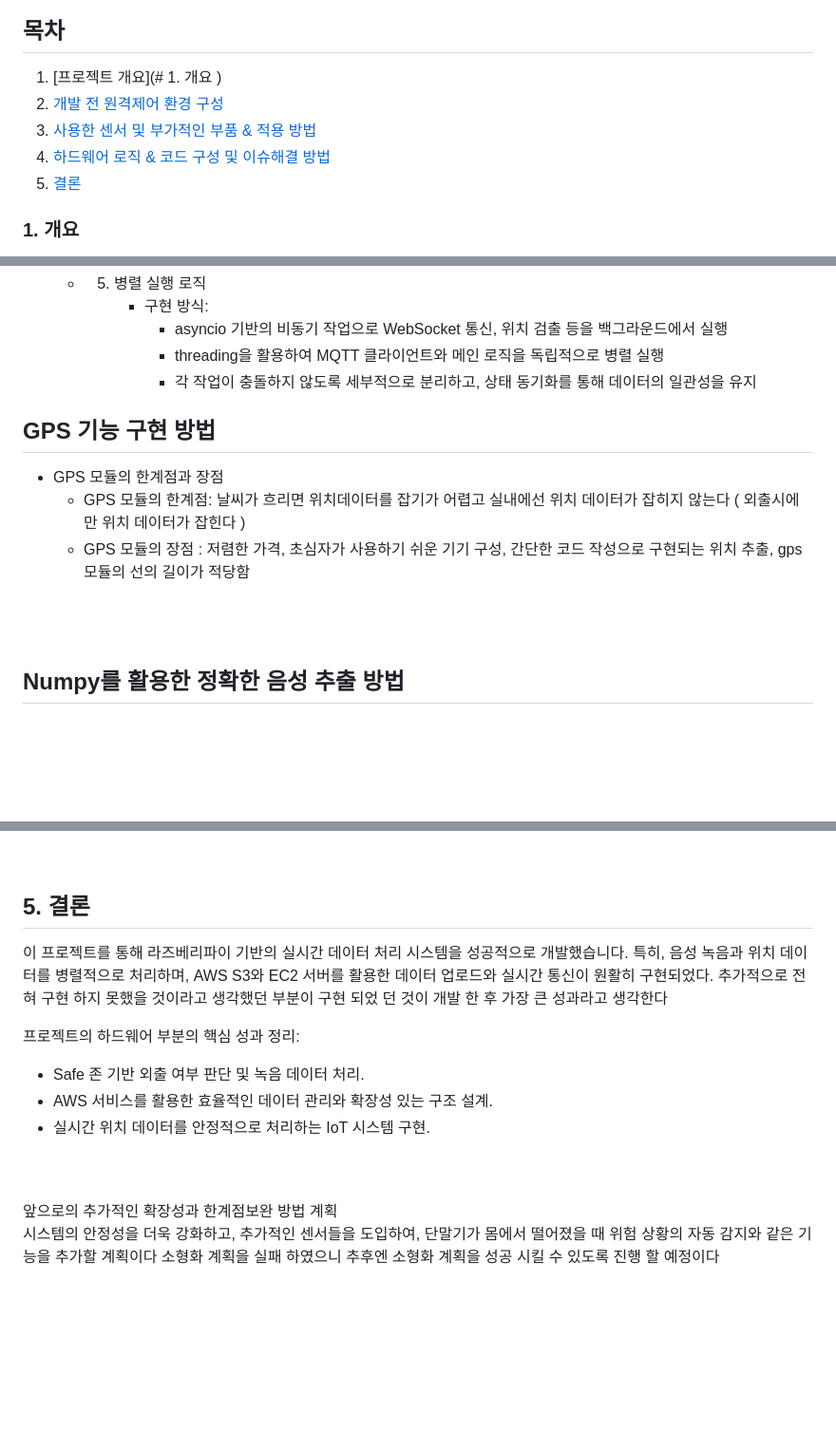
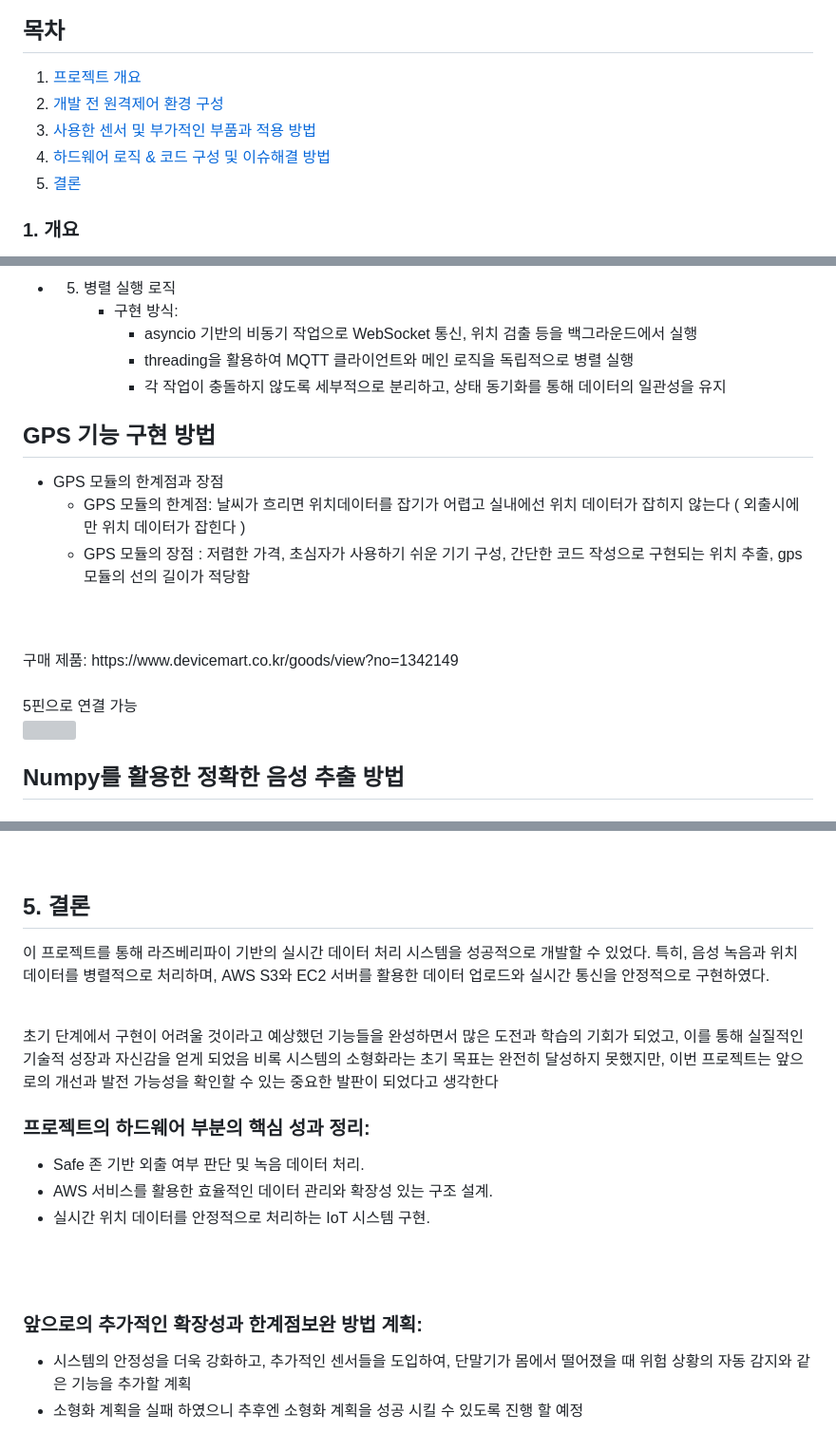
Before and after one commit to Shu-su/HeaRing, a Markdown page: Hardware/Readme.md, 3 parts joined by grey strips. Shown at 95% size. Drawn GitHub-style; blank space fills up the shorter version; grey boxes are pictures that could not be loaded.

```diff
--- a/Hardware/Readme.md
+++ b/Hardware/Readme.md
@@ -5,10 +5,10 @@
 
 
 ## 목차
-1. [프로젝트 개요](# 1. 개요 )
-2. [개발 전 원격제어 환경 구성](#3)
-3. [사용한 센서 및 부가적인 부품 & 적용 방법 ](#4)
-4. [하드웨어 로직 & 코드 구성 및 이슈해결 방법 ](#)
+1. [프로젝트 개요](#1-개요)
+2. [개발 전 원격제어 환경 구성](#2-개발-전-원격제어-환경-구성-방법 )
+3. [사용한 센서 및 부가적인 부품과 적용 방법 ](#3-사용한-센서-및-부가적인-부품과-적용방법)
+4. [하드웨어 로직 & 코드 구성 및 이슈해결 방법 ](#4 )
 5. [결론](#5)
 
 
@@ -355,11 +370,9 @@ dmesg                   # 부팅 및 커널 메시지 확인
 
-  - 5. 병렬 실행 로직
+- 5. 병렬 실행 로직
        - 구현 방식:
          - asyncio 기반의 비동기 작업으로 WebSocket 통신, 위치 검출 등을 백그라운드에서 실행
          - threading을 활용하여 MQTT 클라이언트와 메인 로직을 독립적으로 병렬 실행
          - 각 작업이 충돌하지 않도록 세부적으로 분리하고, 상태 동기화를 통해 데이터의 일관성을 유지
-
-
 
 
 
@@ -369,6 +382,11 @@ dmesg                   # 부팅 및 커널 메시지 확인
   -  GPS 모듈의 장점 : 저렴한 가격, 초심자가 사용하기 쉬운 기기 구성, 간단한 코드 작성으로 구현되는 위치 추출, gps 모듈의 선의 길이가 적당함
 <br>
 <br>
+구매 제품: https://www.devicemart.co.kr/goods/view?no=1342149
+
+<br> 5핀으로 연결 가능
+<br>
+<img src="https://github.com/user-attachments/assets/997dc08c-eb9d-4e17-87ce-de90fb1726b5"  width="400" height="300"/>
 
 
 ## Numpy를 활용한 정확한 음성 추출 방법
@@ -421,13 +438,19 @@ else:
 
 ## 5. 결론
-이 프로젝트를 통해 라즈베리파이 기반의 실시간 데이터 처리 시스템을 성공적으로 개발했습니다. 특히, 음성 녹음과 위치 데이터를 병렬적으로 처리하며, AWS S3와 EC2 서버를 활용한 데이터 업로드와 실시간 통신이 원활히 구현되었다. 추가적으로 전혀 구현 하지 못했을 것이라고 생각했던 부분이 구현 되었 던 것이 개발  한 후 가장 큰 성과라고 생각한다
 
-프로젝트의 하드웨어 부분의 핵심 성과 정리:
+이 프로젝트를 통해 라즈베리파이 기반의 실시간 데이터 처리 시스템을 성공적으로 개발할 수 있었다. 특히, 음성 녹음과 위치 데이터를 병렬적으로 처리하며, AWS S3와 EC2 서버를 활용한 데이터 업로드와 실시간 통신을 안정적으로 구현하였다.
+
+<br>
+초기 단계에서 구현이 어려울 것이라고 예상했던 기능들을 완성하면서 많은 도전과 학습의 기회가 되었고, 이를 통해 실질적인 기술적 성장과 자신감을 얻게 되었음
+비록 시스템의 소형화라는 초기 목표는 완전히 달성하지 못했지만, 이번 프로젝트는 앞으로의 개선과 발전 가능성을 확인할 수 있는 중요한 발판이 되었다고 생각한다
+<br>
+
+### 프로젝트의 하드웨어 부분의 핵심 성과 정리:
 - Safe 존 기반 외출 여부 판단 및 녹음 데이터 처리.
 - AWS 서비스를 활용한 효율적인 데이터 관리와 확장성 있는 구조 설계.
 - 실시간 위치 데이터를 안정적으로 처리하는 IoT 시스템 구현.
 
 <br><br>
-앞으로의 추가적인 확장성과 한계점보완 방법 계획 <br>
-시스템의 안정성을 더욱 강화하고, 추가적인 센서들을 도입하여, 단말기가 몸에서 떨어졌을 때 위험 상황의 자동 감지와 같은 기능을 추가할 계획이다
-소형화 계획을 실패 하였으니 추후엔 소형화 계획을 성공 시킬 수 있도록 진행 할 예정이다
+### 앞으로의 추가적인 확장성과 한계점보완 방법 계획: <br>
+- 시스템의 안정성을 더욱 강화하고, 추가적인 센서들을 도입하여, 단말기가 몸에서 떨어졌을 때 위험 상황의 자동 감지와 같은 기능을 추가할 계획
+- 소형화 계획을 실패 하였으니 추후엔 소형화 계획을 성공 시킬 수 있도록 진행 할 예정
```
Also changed, not shown: other parts of Hardware/Readme.md (+20 -6 lines).
